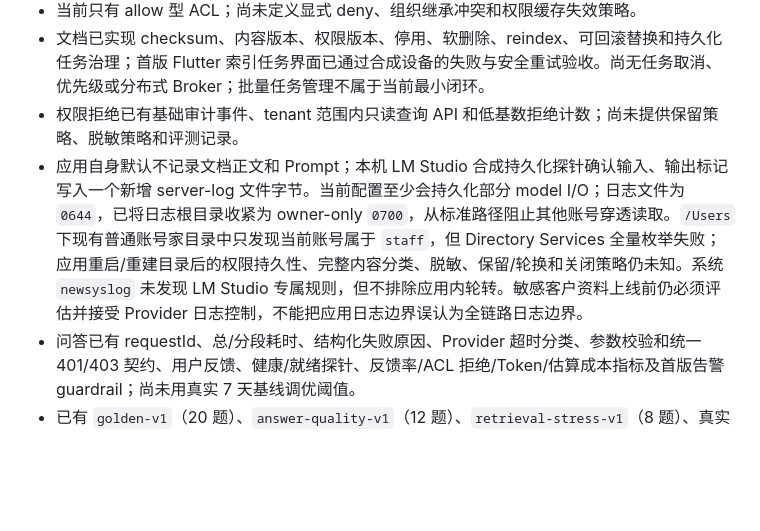
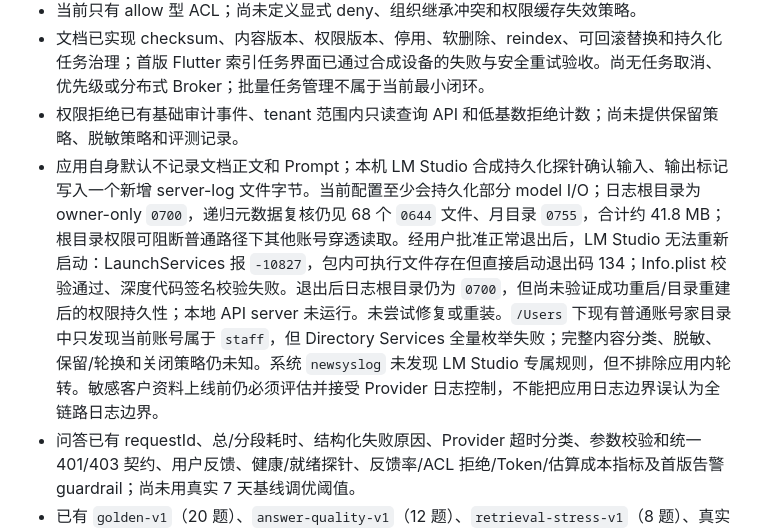
Before and after one commit to mikehot/rag-knowledge-base, a Markdown page: PROGRESS.md, the part around the change. Drawn GitHub-style; blank space fills up the shorter version.

```diff
--- a/PROGRESS.md
+++ b/PROGRESS.md
@@ -197,7 +197,7 @@
 - 当前只有 allow 型 ACL；尚未定义显式 deny、组织继承冲突和权限缓存失效策略。
 - 文档已实现 checksum、内容版本、权限版本、停用、软删除、reindex、可回滚替换和持久化任务治理；首版 Flutter 索引任务界面已通过合成设备的失败与安全重试验收。尚无任务取消、优先级或分布式 Broker；批量任务管理不属于当前最小闭环。
 - 权限拒绝已有基础审计事件、tenant 范围内只读查询 API 和低基数拒绝计数；尚未提供保留策略、脱敏策略和评测记录。
-- 应用自身默认不记录文档正文和 Prompt；本机 LM Studio 合成持久化探针确认输入、输出标记写入一个新增 server-log 文件字节。当前配置至少会持久化部分 model I/O；日志文件为 `0644`，已将日志根目录收紧为 owner-only `0700`，从标准路径阻止其他账号穿透读取。`/Users` 下现有普通账号家目录中只发现当前账号属于 `staff`，但 Directory Services 全量枚举失败；应用重启/重建目录后的权限持久性、完整内容分类、脱敏、保留/轮换和关闭策略仍未知。系统 `newsyslog` 未发现 LM Studio 专属规则，但不排除应用内轮转。敏感客户资料上线前仍必须评估并接受 Provider 日志控制，不能把应用日志边界误认为全链路日志边界。
+- 应用自身默认不记录文档正文和 Prompt；本机 LM Studio 合成持久化探针确认输入、输出标记写入一个新增 server-log 文件字节。当前配置至少会持久化部分 model I/O；日志根目录为 owner-only `0700`，递归元数据复核仍见 68 个 `0644` 文件、月目录 `0755`，合计约 41.8 MB；根目录权限可阻断普通路径下其他账号穿透读取。经用户批准正常退出后，LM Studio 无法重新启动：LaunchServices 报 `-10827`，包内可执行文件存在但直接启动退出码 134；Info.plist 校验通过、深度代码签名校验失败。退出后日志根目录仍为 `0700`，但尚未验证成功重启/目录重建后的权限持久性；本地 API server 未运行。未尝试修复或重装。`/Users` 下现有普通账号家目录中只发现当前账号属于 `staff`，但 Directory Services 全量枚举失败；完整内容分类、脱敏、保留/轮换和关闭策略仍未知。系统 `newsyslog` 未发现 LM Studio 专属规则，但不排除应用内轮转。敏感客户资料上线前仍必须评估并接受 Provider 日志控制，不能把应用日志边界误认为全链路日志边界。
 - 问答已有 requestId、总/分段耗时、结构化失败原因、Provider 超时分类、参数校验和统一 401/403 契约、用户反馈、健康/就绪探针、反馈率/ACL 拒绝/Token/估算成本指标及首版告警 guardrail；尚未用真实 7 天基线调优阈值。
 - 已有 `golden-v1`（20 题）、`answer-quality-v1`（12 题）、`retrieval-stress-v1`（8 题）、真实 API 采集和聚合报告；答案质量扩展集已完成 VECTOR/KEYWORD_RRF 后端 A/B；Gemma thinking 关闭时的历史 disposable 端到端复测为 Golden 16/20、answer-quality 9/12、stress 7/8，结构化失败和 ACL 泄漏均为 0；stress 检索诊断 8/8、Recall@5=100%。新增 chunk 级指定来源词项证据诊断（报告不落文档正文），7 个失败题 Top-5 evidence-point coverage 28.57%、Top-8/10 为 100%，但 Top-8/10 每题平均多带 6 个无明确答案点的 chunk。完整质量集 Top-K=5/8 各运行两轮，rubric 通过均值均为 10/12；Top-8 词项答案点覆盖/引用较高但单轮波动且平均 Token +9.4%，默认仍为 5。修订 `QUALITY-001` 的同义词并补离线回归后，修订 rubric 的单次 Top-K=5 API 捕获为 7/12（answerable 3/8），失败 Q001/002/003/005/006；与旧版 9/12 口径不同且尚未重复，不作为新稳定基线。详见 `evaluation/reports/chunk-evidence-topk-ab-local-2026-09-23.md` 和 `evaluation/reports/quality-001-rubric-diagnostic-local-2026-09-23.md`。云端成本对照和独立模型评分仍未完成。
 - 没有生产级 BM25/全文 Hybrid Search 或 Reranker；PostgreSQL 默认 simple FTS 的中文切词预实验不足，`pg_trgm` 仅完成 disposable 查询验证。离线 keyword candidate、文档级 RRF 模拟、ACL-aware 线上候选 A/B、默认关闭的后端 keyword-RRF 端到端 A/B 和默认关闭的 vector-diversity 端到端 A/B 已完成；当前结果不批准默认启用，也没有成本结论。
```
Also changed, not shown: evaluation/reports/provider-log-boundary-review-local-2026-09-24.md (+8 -1 lines).
